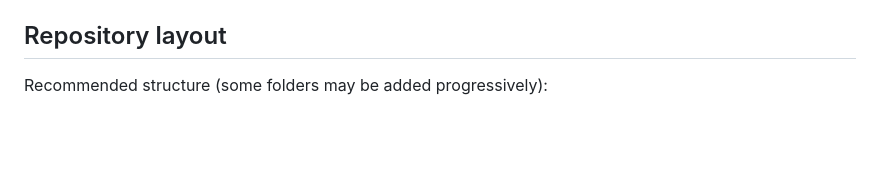
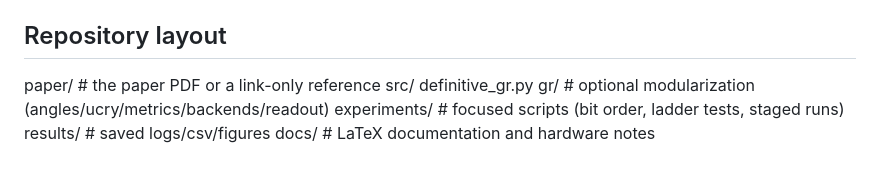
Before and after one commit to afalco/grover-rudolph-practical-implementation, a Markdown page: README.md, the part around the change. Rendered like a GitHub page; blank space fills up the shorter version.

```diff
--- a/README.md
+++ b/README.md
@@ -106,4 +106,10 @@ Stages:
 
 ## Repository layout
 
-Recommended structure (some folders may be added progressively):
+paper/          # the paper PDF or a link-only reference
+src/
+definitive_gr.py
+gr/            # optional modularization (angles/ucry/metrics/backends/readout)
+experiments/     # focused scripts (bit order, ladder tests, staged runs)
+results/         # saved logs/csv/figures
+docs/            # LaTeX documentation and hardware notes
```
